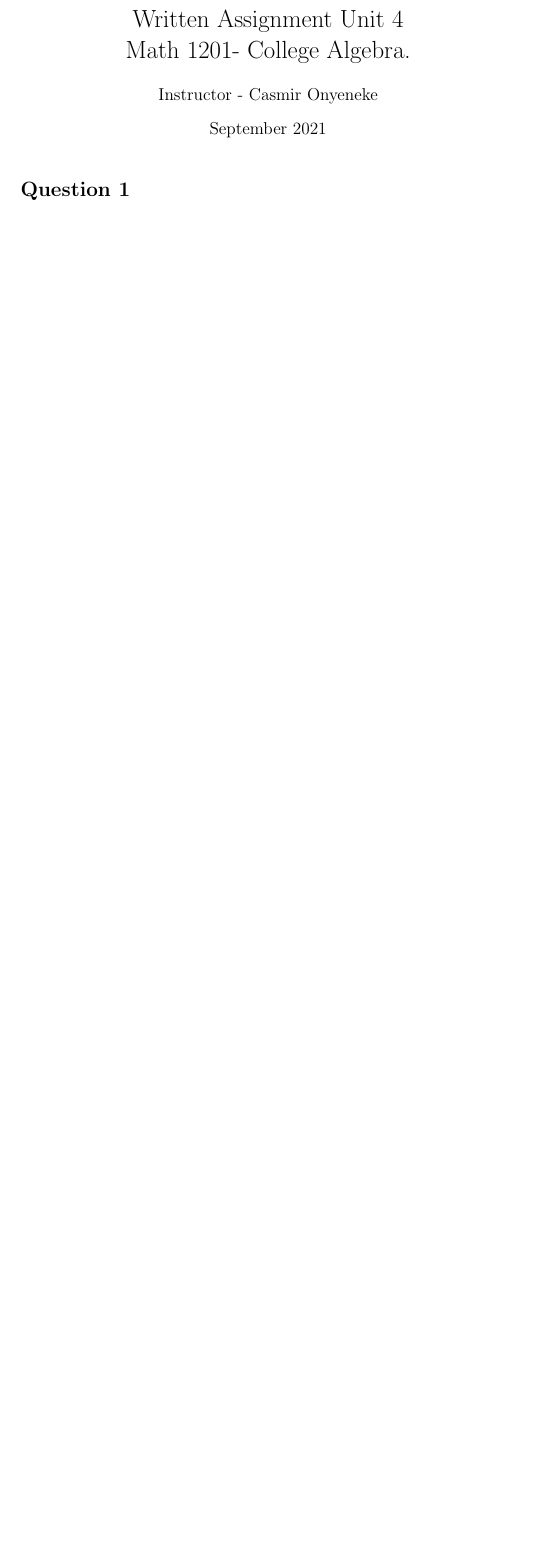
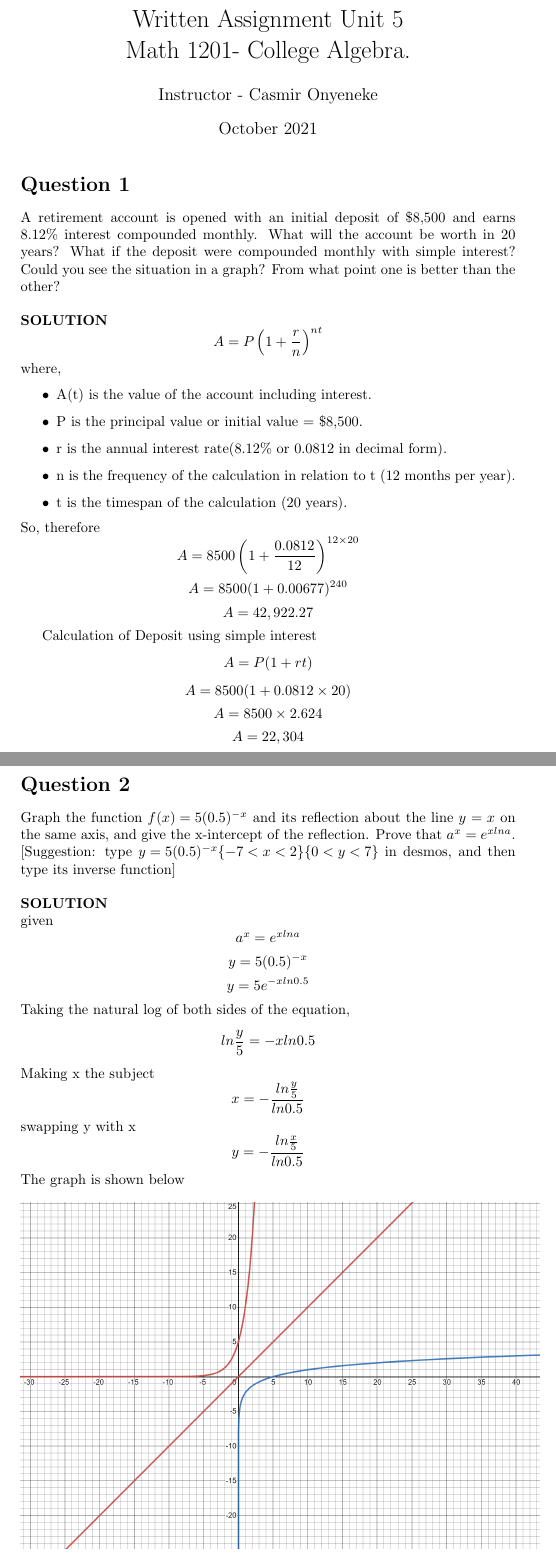
Before and after one commit to Jazaltron10/Git-VSC, a LaTeX document (Algebra/Week-5Five/WaFive.tex): part of the page before the commit and two parts of pages 1 and 2 of 4 after it, the two joined at a grey line, cut so that both start at the same text, the shorter picture padded with empty space. Compiled offline with pdfLaTeX.

Commit message:
Week five wa and da

```diff
--- a/Algebra/Week-5Five/WaFive.tex
+++ b/Algebra/Week-5Five/WaFive.tex
@@ -4,11 +4,11 @@
 \usepackage{amsfonts}
 \usepackage{graphicx}
 
-\title{Written Assignment Unit 4\\
+\title{Written Assignment Unit 5\\
 Math 1201- College Algebra.
 }
 \author{Instructor - Casmir Onyeneke}
-\date{September 2021}
+\date{October 2021}
 
 
 \begin{document}
@@ -16,3 +16,41 @@ Math 1201- College Algebra.
 \maketitle
 
 \section*{Question 1}
+A retirement account is opened with an initial deposit of \$8,500 and earns 8.12\% interest compounded monthly. What will the account be worth in 20 years? What if the deposit were compounded monthly with simple interest? Could you see the situation in a graph? From what point one is better than the other?\\
+\\\title\textbf{SOLUTION}
+$${A=P\left(1+\frac{r}{n}\right)^{nt}}$$
+where,
+\begin{itemize}
+    \item A(t) is the value of the account including interest.
+    \item P is the principal value or initial value = \$8,500.
+    \item r is the annual interest rate(8.12\% or 0.0812 in decimal form).
+    \item n is the frequency of the calculation in relation to t (12 months per year).
+    \item t is the timespan of the calculation (20 years).
+\end{itemize}
+    So, therefore
+    $${A = 8500\left(1 + \frac{0.0812}{12}\right)^{12\times20}}$$
+    $${A = 8500 (1 + 0.00677)^{240}}$$
+    $${A = 42,922.27}$$
+
+    Calculation of Deposit using simple interest
+    $${A = P (1 + rt)}$$
+    $${A = 8500 (1 + 0.0812 \times 20)}$$
+    $${A = 8500 \times 2.624}$$
+    $${A = 22,304}$$
+
+
+\section*{Question 2}
+Graph the function ${f(x) = 5(0.5)^{-x}}$ and its reflection about the line $y = x$ on the same axis, and give the x-intercept of the reflection. Prove that ${a^x = e^{xlna}}$. [Suggestion: type
+${y= 5(0.5)^{-x} \{-7<x<2\} \{0<y<7\}}$ in desmos, and then type its inverse function]\\
+\\\title\textbf{SOLUTION}\\
+given $${a^x = e^{xlna}}$$
+$${y= 5(0.5)^{-x}}$$
+$${y= 5e^{-xln0.5}}$$
+Taking the natural log of both sides of the equation,
+$${ln\frac{y}{5}=-xln0.5}$$
+Making x the subject
+$${x=-\frac{ln\frac{y}{5}}{ln 0.5}}$$
+swapping y with x
+$${y=-\frac{ln\frac{x}{5}}{ln 0.5}}$$
+The graph is shown below\\
+\\\includegraphics[scale = 0.15]{Q2}\\
```
Also changed, not shown: Algebra/Week-5Five/Q2.png (added), Algebra/Week-5Five/WaFive.pdf, Algebra/Week-5Five/WaFive.tex (33 more changed lines), 1 other file.
